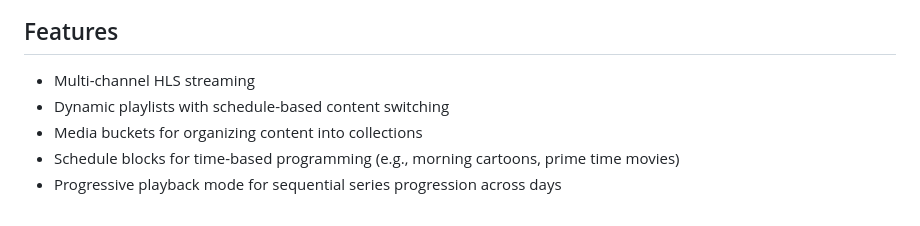
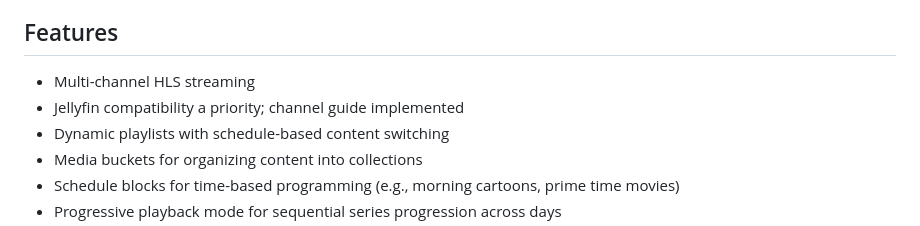
Before and after one commit to n1ceh4t/hls-streaming-server, a Markdown page: README.md, the part around the change printed below. GitHub-like rendering.

```diff
--- a/README.md
+++ b/README.md
@@ -5,6 +21,7 @@ An HLS/IPTV streaming server for creating multi-channel streaming services from
 ## Features
 
 - Multi-channel HLS streaming
+- Jellyfin compatibility a priority; channel guide implemented
 - Dynamic playlists with schedule-based content switching
 - Media buckets for organizing content into collections
 - Schedule blocks for time-based programming (e.g., morning cartoons, prime time movies)
```
Also changed, not shown: other parts of README.md (+16 -0 lines).
